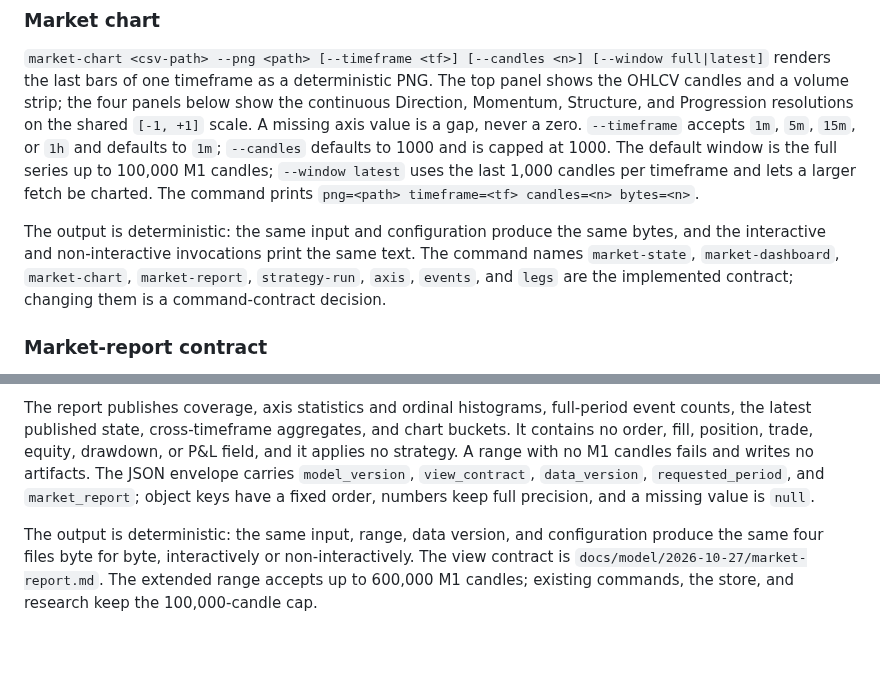
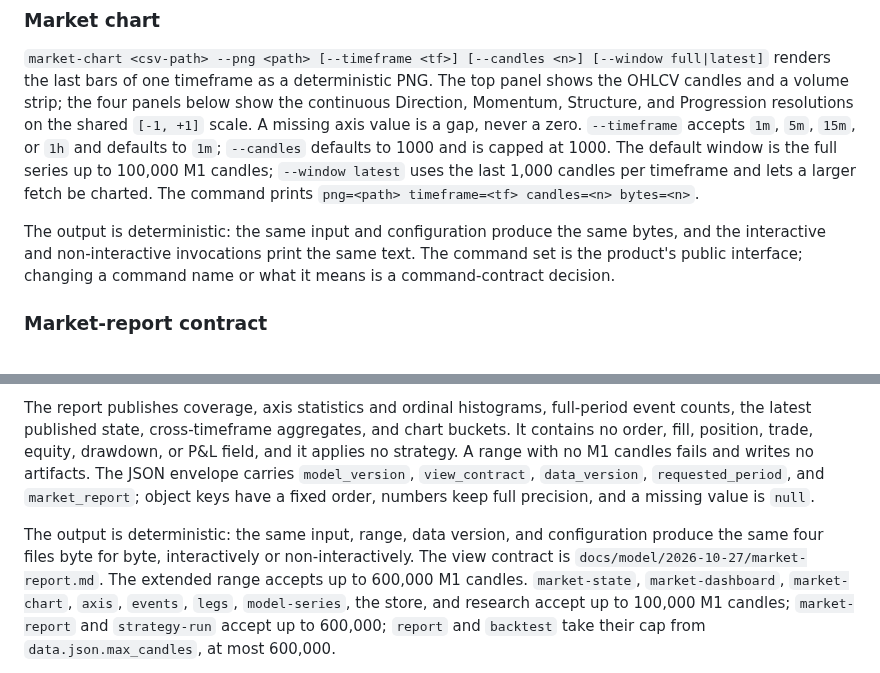
Before and after one commit to quant-rule/quant-rule, a Markdown page: README.md, 2 parts joined by grey strips. Rendered like a GitHub page; blank space fills up the shorter version.

```diff
--- a/README.md
+++ b/README.md
@@ -244,7 +244,7 @@ The text and JSON outputs are deterministic: the same input, window, and configu
 
 `market-chart <csv-path> --png <path> [--timeframe <tf>] [--candles <n>] [--window full|latest]` renders the last bars of one timeframe as a deterministic PNG. The top panel shows the OHLCV candles and a volume strip; the four panels below show the continuous Direction, Momentum, Structure, and Progression resolutions on the shared `[-1, +1]` scale. A missing axis value is a gap, never a zero. `--timeframe` accepts `1m`, `5m`, `15m`, or `1h` and defaults to `1m`; `--candles` defaults to 1000 and is capped at 1000. The default window is the full series up to 100,000 M1 candles; `--window latest` uses the last 1,000 candles per timeframe and lets a larger fetch be charted. The command prints `png=<path> timeframe=<tf> candles=<n> bytes=<n>`.
 
-The output is deterministic: the same input and configuration produce the same bytes, and the interactive and non-interactive invocations print the same text. The command names `market-state`, `market-dashboard`, `market-chart`, `market-report`, `strategy-run`, `axis`, `events`, and `legs` are the implemented contract; changing them is a command-contract decision.
+The output is deterministic: the same input and configuration produce the same bytes, and the interactive and non-interactive invocations print the same text. The command set is the product's public interface; changing a command name or what it means is a command-contract decision.
 
 ### Market-report contract
 
@@ -258,5 +258,5 @@ The output is deterministic: the same input and configuration produce the same b
 
 The report publishes coverage, axis statistics and ordinal histograms, full-period event counts, the latest published state, cross-timeframe aggregates, and chart buckets. It contains no order, fill, position, trade, equity, drawdown, or P&L field, and it applies no strategy. A range with no M1 candles fails and writes no artifacts. The JSON envelope carries `model_version`, `view_contract`, `data_version`, `requested_period`, and `market_report`; object keys have a fixed order, numbers keep full precision, and a missing value is `null`.
 
-The output is deterministic: the same input, range, data version, and configuration produce the same four files byte for byte, interactively or non-interactively. The view contract is `docs/model/2026-10-27/market-report.md`. The extended range accepts up to 600,000 M1 candles; existing commands, the store, and research keep the 100,000-candle cap.
+The output is deterministic: the same input, range, data version, and configuration produce the same four files byte for byte, interactively or non-interactively. The view contract is `docs/model/2026-10-27/market-report.md`. The extended range accepts up to 600,000 M1 candles. `market-state`, `market-dashboard`, `market-chart`, `axis`, `events`, `legs`, `model-series`, the store, and research accept up to 100,000 M1 candles; `market-report` and `strategy-run` accept up to 600,000; `report` and `backtest` take their cap from `data.json.max_candles`, at most 600,000.
 
```
Also changed, not shown: other parts of README.md (+60 -3 lines), docs/README.md (+9 -3 lines).
